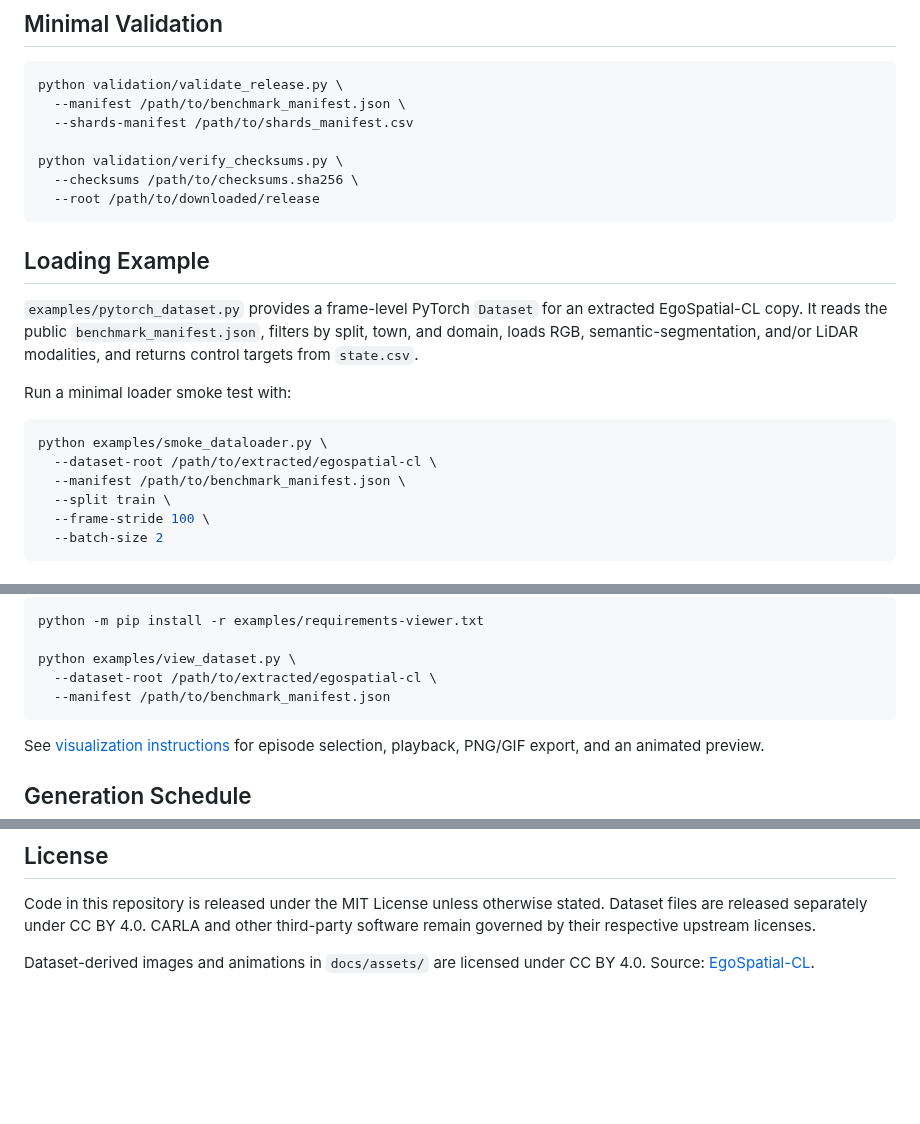
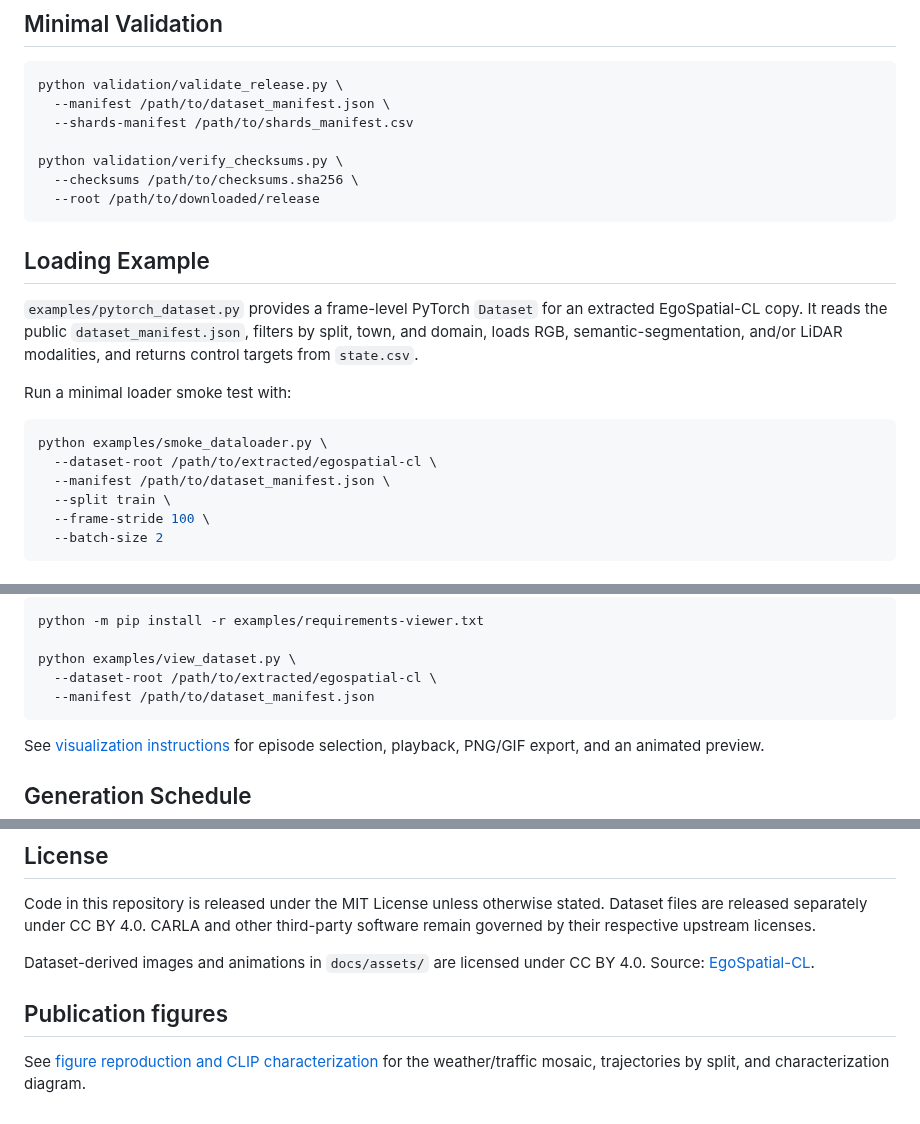
Before and after one commit to checo1092/egospatial-cl-code, a Markdown page: README.md, 3 parts joined by grey strips. GitHub-like rendering; blank space fills up the shorter version.

Commit message:
Document dataset manifest name and add publication figure generators

````diff
--- a/README.md
+++ b/README.md
@@ -30,7 +30,7 @@ The frozen v1.0.0 dataset contains 7 towns, 7 compact domains, 10 spatial slots
 
 ```bash
 python validation/validate_release.py \
-  --manifest /path/to/benchmark_manifest.json \
+  --manifest /path/to/dataset_manifest.json \
   --shards-manifest /path/to/shards_manifest.csv
 
 python validation/verify_checksums.py \
@@ -41,7 +41,7 @@ python validation/verify_checksums.py \
 ## Loading Example
 
 `examples/pytorch_dataset.py` provides a frame-level PyTorch `Dataset` for an
-extracted EgoSpatial-CL copy. It reads the public `benchmark_manifest.json`,
+extracted EgoSpatial-CL copy. It reads the public `dataset_manifest.json`,
 filters by split, town, and domain, loads RGB, semantic-segmentation, and/or
 LiDAR modalities, and returns control targets from `state.csv`.
 
@@ -50,7 +50,7 @@ Run a minimal loader smoke test with:
 ```bash
 python examples/smoke_dataloader.py \
   --dataset-root /path/to/extracted/egospatial-cl \
-  --manifest /path/to/benchmark_manifest.json \
+  --manifest /path/to/dataset_manifest.json \
   --split train \
   --frame-stride 100 \
   --batch-size 2
@@ -72,7 +72,7 @@ python -m pip install -r examples/requirements-viewer.txt
 
 python examples/view_dataset.py \
   --dataset-root /path/to/extracted/egospatial-cl \
-  --manifest /path/to/benchmark_manifest.json
+  --manifest /path/to/dataset_manifest.json
 ```
 
 See [visualization instructions](docs/visualization.md) for episode selection,
@@ -99,3 +99,7 @@ python dataset_generation/run_domain_schedule.py \
 Code in this repository is released under the MIT License unless otherwise stated. Dataset files are released separately under CC BY 4.0. CARLA and other third-party software remain governed by their respective upstream licenses.
 
 Dataset-derived images and animations in `docs/assets/` are licensed under CC BY 4.0. Source: [EgoSpatial-CL](https://huggingface.co/datasets/checo1092/egospatial-cl).
+
+## Publication figures
+
+See [figure reproduction and CLIP characterization](docs/publication_figures.md) for the weather/traffic mosaic, trajectories by split, and characterization diagram.
````
Also changed, not shown: docs/publication_figures.md (added, +22 -0 lines), docs/reproducibility.md (+3 -3 lines), docs/visualization.md (+5 -5 lines), docs/assets/clip_architecture.png (added), 8 other files.
